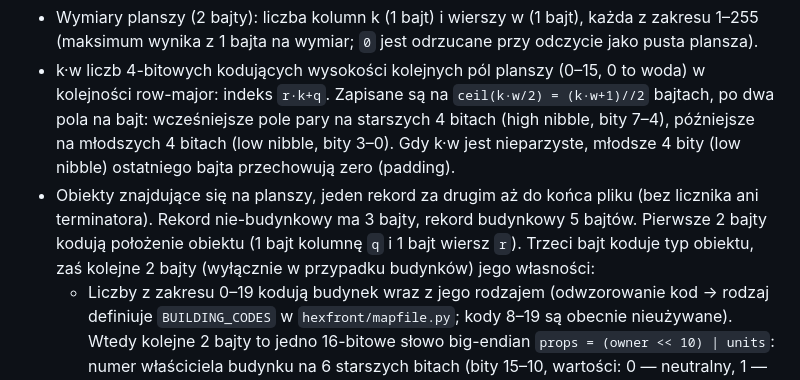
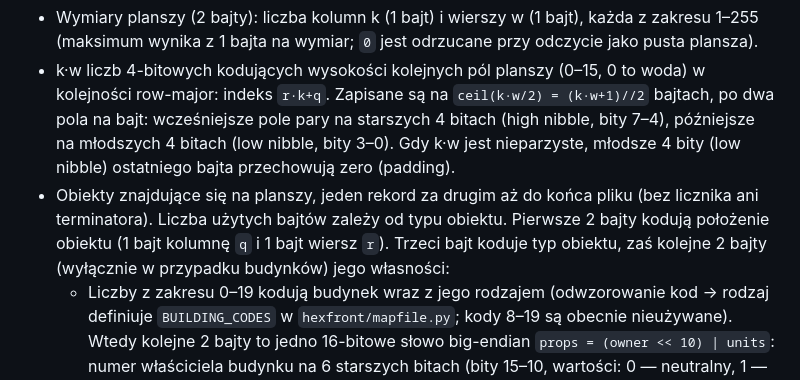
Before and after one commit to belartur/hexfront, a Markdown page: specification.md, the part around the change. Rendered like a GitHub page.

```diff
--- a/specification.md
+++ b/specification.md
@@ -61,7 +61,7 @@ Plansze zapisywane są w katalogu maps w plikach o rozszerzeniu `map`, każda w
 Plik planszy jest binarny, wszystkie liczby wielobajtowe zapisane są big-endian. Znajdują się w nim, kolejno, następujące informacje:
 * Wymiary planszy (2 bajty): liczba kolumn k (1 bajt) i wierszy w (1 bajt), każda z zakresu 1–255 (maksimum wynika z 1 bajta na wymiar; `0` jest odrzucane przy odczycie jako pusta plansza).
 * k·w liczb 4-bitowych kodujących wysokości kolejnych pól planszy (0–15, 0 to woda) w kolejności row-major: indeks `r·k+q`. Zapisane są na `ceil(k·w/2) = (k·w+1)//2` bajtach, po dwa pola na bajt: wcześniejsze pole pary na starszych 4 bitach (high nibble, bity 7–4), późniejsze na młodszych 4 bitach (low nibble, bity 3–0). Gdy k·w jest nieparzyste, młodsze 4 bity (low nibble) ostatniego bajta przechowują zero (padding).
-* Obiekty znajdujące się na planszy, jeden rekord za drugim aż do końca pliku (bez licznika ani terminatora). Rekord nie-budynkowy ma 3 bajty, rekord budynkowy 5 bajtów. Pierwsze 2 bajty kodują położenie obiektu (1 bajt kolumnę `q` i 1 bajt wiersz `r`). Trzeci bajt koduje typ obiektu, zaś kolejne 2 bajty (wyłącznie w przypadku budynków) jego własności:
+* Obiekty znajdujące się na planszy, jeden rekord za drugim aż do końca pliku (bez licznika ani terminatora). Liczba użytych bajtów zależy od typu obiektu. Pierwsze 2 bajty kodują położenie obiektu (1 bajt kolumnę `q` i 1 bajt wiersz `r`). Trzeci bajt koduje typ obiektu, zaś kolejne 2 bajty (wyłącznie w przypadku budynków) jego własności:
   * Liczby z zakresu 0–19 kodują budynek wraz z jego rodzajem (odwzorowanie kod → rodzaj definiuje `BUILDING_CODES` w `hexfront/mapfile.py`; kody 8–19 są obecnie nieużywane). Wtedy kolejne 2 bajty to jedno 16-bitowe słowo big-endian `props = (owner << 10) | units`: numer właściciela budynku na 6 starszych bitach (bity 15–10, wartości: 0 — neutralny, 1 — niebieski, 2 — czerwony, 3 — zielony, 4 — żółty; wartości 5–63 rezerwowe) i początkowa liczba jednostek w budynku na 10 młodszych bitach (bity 9–0, zakres mapy 0–999). 10 bitów mieści fizycznie 0–1023, więc wartości 1000–1023 są przy odczycie sprowadzane z ostrzeżeniem do 999.
   * Liczby z zakresu 20–22 kodują fragment pokładu mostu: `kod − 20` to oś geometryczna mostu `0–2` (kierunek mostu modulo 3, por. `BRIDGE_CODE_BASE` w `hexfront/mapfile.py`). Cały most zapisywany jest jako jeden rekord na każdy fragment pokładu; przy odczycie fragmenty są składane w całe mosty przez `rebuild_bridges()`.
   * Liczby z zakresu 23–25 kodują podjazd: `kod − 23` to oś geometryczna `0–2` pary łączonych przeciwległych sąsiadów (por. `RAMP_CODE_BASE` w `hexfront/mapfile.py`); przy odczycie końce to `a = neighbor(tile, oś)` i `b = neighbor(tile, oś+3)`.
```
